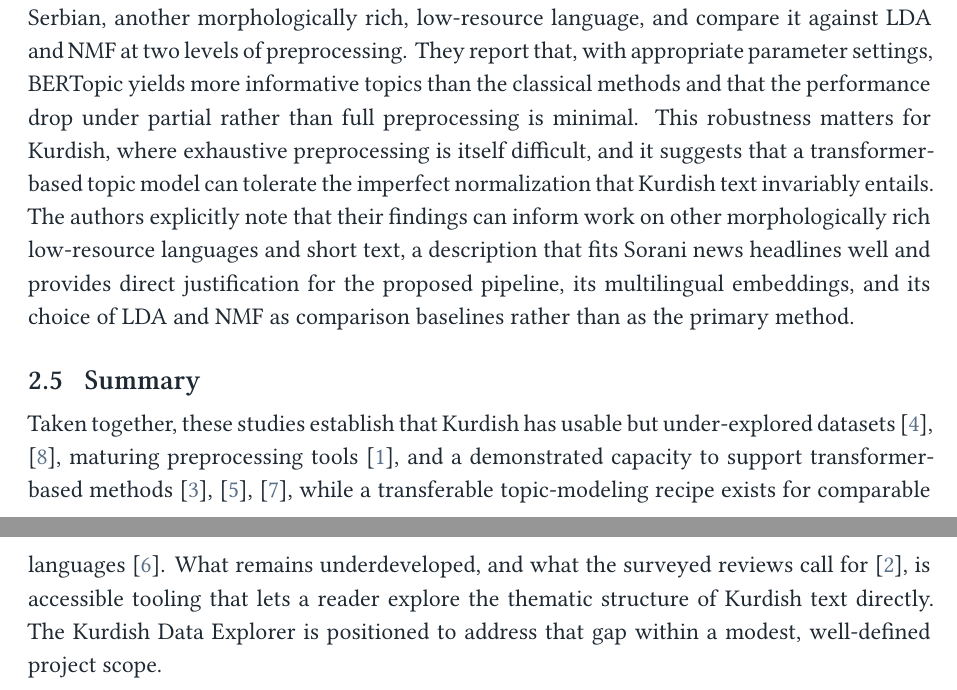
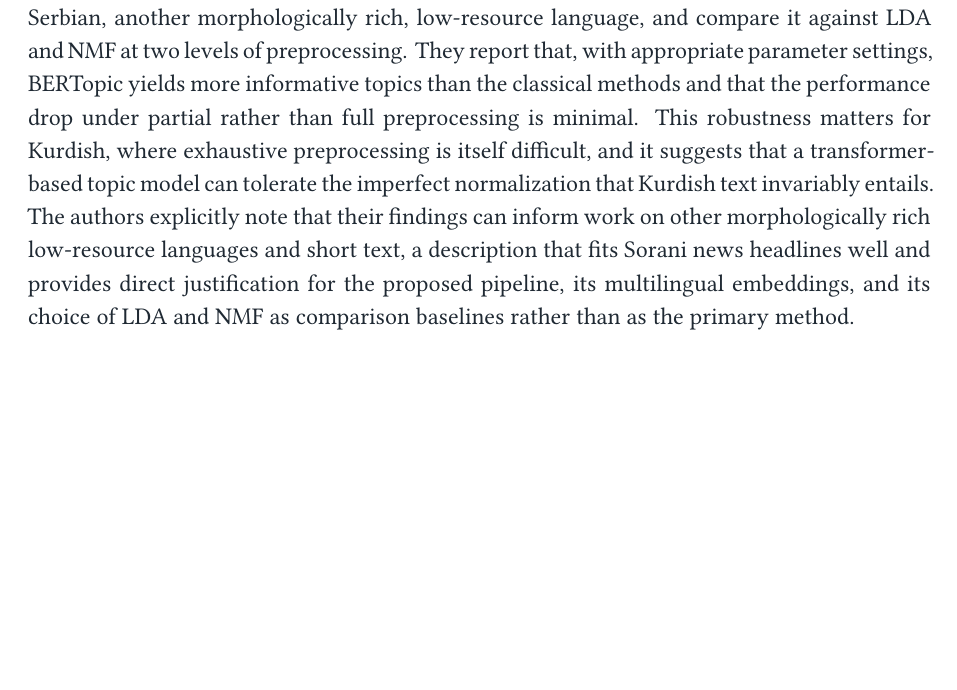
Before and after one commit to SawabS/NLP_KurdishDataExplorer, a LaTeX document (reports/proposal.tex): two parts of pages 6 and 7 of 8 before the commit and part of page 6 of 7 after it, the two joined at a grey line, cut so that both start at the same text, the shorter picture padded with empty space. Compiled offline with XeLaTeX.

Commit message:
updating the proposal

```diff
--- a/reports/proposal.tex
+++ b/reports/proposal.tex
@@ -200,9 +200,6 @@ Beyond classification, transformers have been applied to generation and fine-gra
 
 The methodological blueprint for the analysis comes from outside Kurdish. Medvecki and colleagues~\cite{medveckiMultilingualTransformerBERTopic2024} apply BERTopic with three multilingual embedding models to short text in Serbian, another morphologically rich, low-resource language, and compare it against LDA and NMF at two levels of preprocessing. They report that, with appropriate parameter settings, BERTopic yields more informative topics than the classical methods and that the performance drop under partial rather than full preprocessing is minimal. This robustness matters for Kurdish, where exhaustive preprocessing is itself difficult, and it suggests that a transformer-based topic model can tolerate the imperfect normalization that Kurdish text invariably entails. The authors explicitly note that their findings can inform work on other morphologically rich low-resource languages and short text, a description that fits Sorani news headlines well and provides direct justification for the proposed pipeline, its multilingual embeddings, and its choice of LDA and NMF as comparison baselines rather than as the primary method.
 
-\subsection{Summary}
-Taken together, these studies establish that Kurdish has usable but under-explored datasets~\cite{badawiKurdishNewsDataset2023,veisiKurdishLanguageProcessing2019}, maturing preprocessing tools~\cite{ahmadiKLPTKurdishLanguage2020}, and a demonstrated capacity to support transformer-based methods~\cite{omerIdiomDetectionSorani2025,badawiTransformerBasedNeuralNetwork2023,bharatiMorphologicalFeatureExtraction2026}, while a transferable topic-modeling recipe exists for comparable languages~\cite{medveckiMultilingualTransformerBERTopic2024}. What remains underdeveloped, and what the surveyed reviews call for~\cite{azzatKurdishLanguageCorpus2023}, is accessible tooling that lets a reader explore the thematic structure of Kurdish text directly. The Kurdish Data Explorer is positioned to address that gap within a modest, well-defined project scope.
-
 \clearpage
 \printbibliography[heading=bibnumbered,title={References}]
 
```
Also changed, not shown: reports/proposal.pdf.
